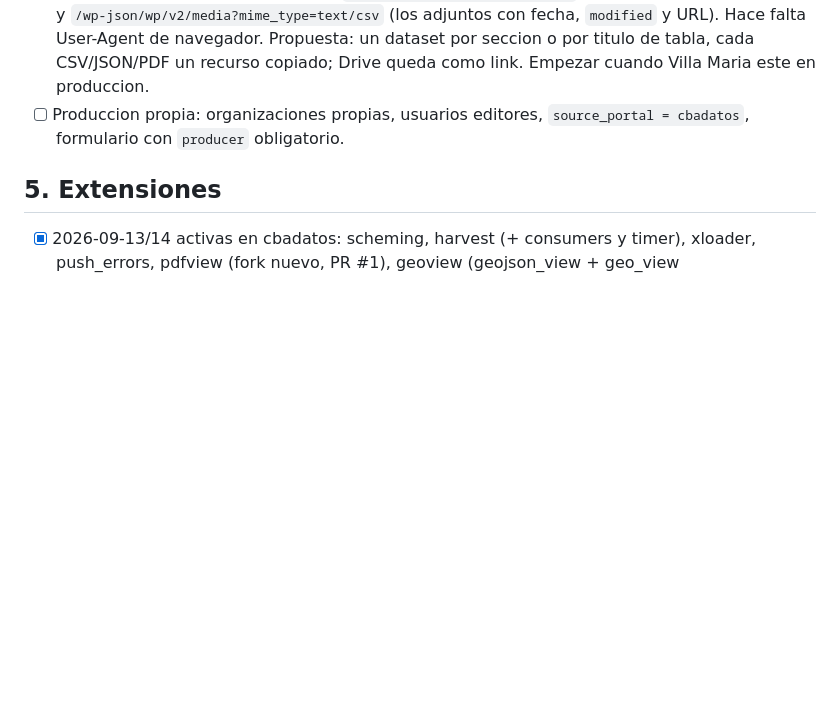
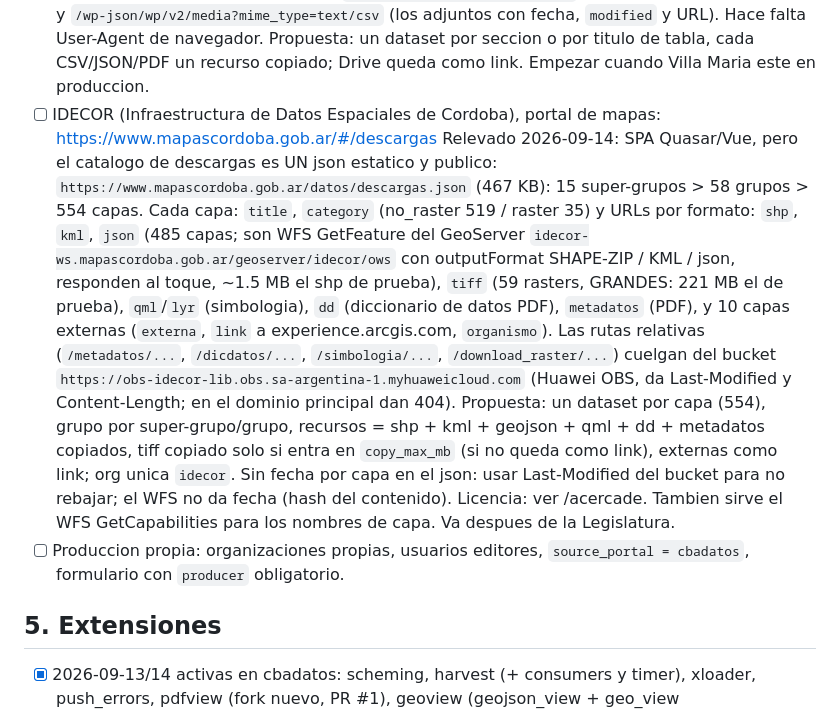
Before and after one commit to parripollo/ckanext-cordoba-portal, a Markdown page: TODO.md, the part around the change. Rendered like a GitHub page; blank space fills up the shorter version.

Commit message:
TODO: IDECOR, the province's map portal, as a pending source
Co-Authored-By: Claude Opus 5 (1M context) <noreply@anthropic.com>

```diff
--- a/TODO.md
+++ b/TODO.md
@@ -255,6 +255,32 @@ pisarnos entre sesiones.
       dataset por seccion o por titulo de tabla, cada CSV/JSON/PDF un
       recurso copiado; Drive queda como link. Empezar cuando Villa Maria
       este en produccion.
+- [ ] IDECOR (Infraestructura de Datos Espaciales de Cordoba), portal de
+      mapas: https://www.mapascordoba.gob.ar/#/descargas
+      Relevado 2026-09-14: SPA Quasar/Vue, pero el catalogo de descargas
+      es UN json estatico y publico:
+      `https://www.mapascordoba.gob.ar/datos/descargas.json` (467 KB):
+      15 super-grupos > 58 grupos > 554 capas. Cada capa: `title`,
+      `category` (no_raster 519 / raster 35) y URLs por formato: `shp`,
+      `kml`, `json` (485 capas; son WFS GetFeature del GeoServer
+      `idecor-ws.mapascordoba.gob.ar/geoserver/idecor/ows` con
+      outputFormat SHAPE-ZIP / KML / json, responden al toque, ~1.5 MB el
+      shp de prueba), `tiff` (59 rasters, GRANDES: 221 MB el de prueba),
+      `qml`/`lyr` (simbologia), `dd` (diccionario de datos PDF),
+      `metadatos` (PDF), y 10 capas externas (`externa`, `link` a
+      experience.arcgis.com, `organismo`). Las rutas relativas
+      (`/metadatos/...`, `/dicdatos/...`, `/simbologia/...`,
+      `/download_raster/...`) cuelgan del bucket
+      `https://obs-idecor-lib.obs.sa-argentina-1.myhuaweicloud.com`
+      (Huawei OBS, da Last-Modified y Content-Length; en el dominio
+      principal dan 404). Propuesta: un dataset por capa (554), grupo por
+      super-grupo/grupo, recursos = shp + kml + geojson + qml + dd +
+      metadatos copiados, tiff copiado solo si entra en `copy_max_mb`
+      (si no queda como link), externas como link; org unica `idecor`.
+      Sin fecha por capa en el json: usar Last-Modified del bucket para
+      no rebajar; el WFS no da fecha (hash del contenido). Licencia: ver
+      /acercade. Tambien sirve el WFS GetCapabilities para los nombres de
+      capa. Va despues de la Legislatura.
 - [ ] Produccion propia: organizaciones propias, usuarios editores,
       `source_portal = cbadatos`, formulario con `producer` obligatorio.
 
```
